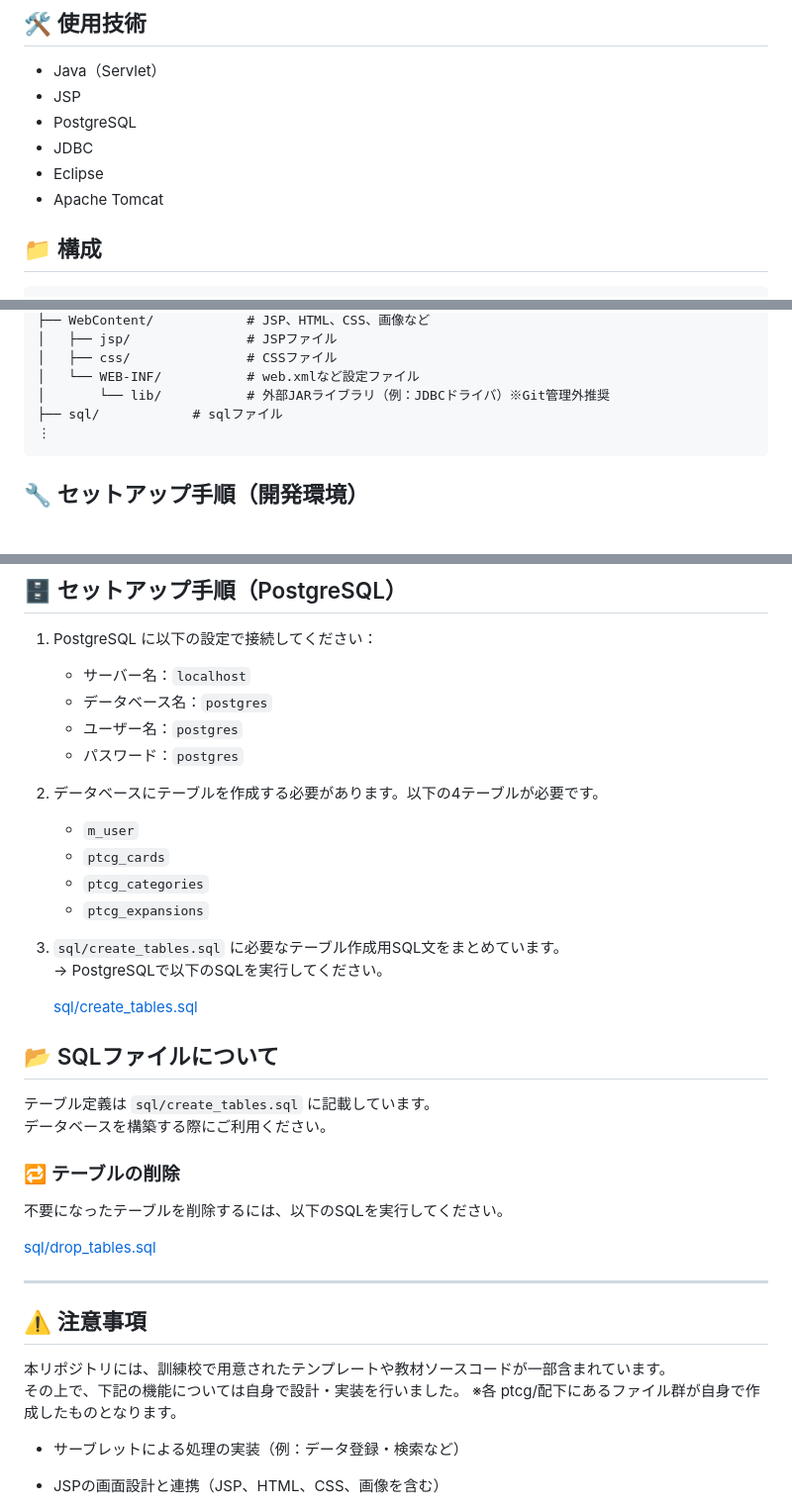
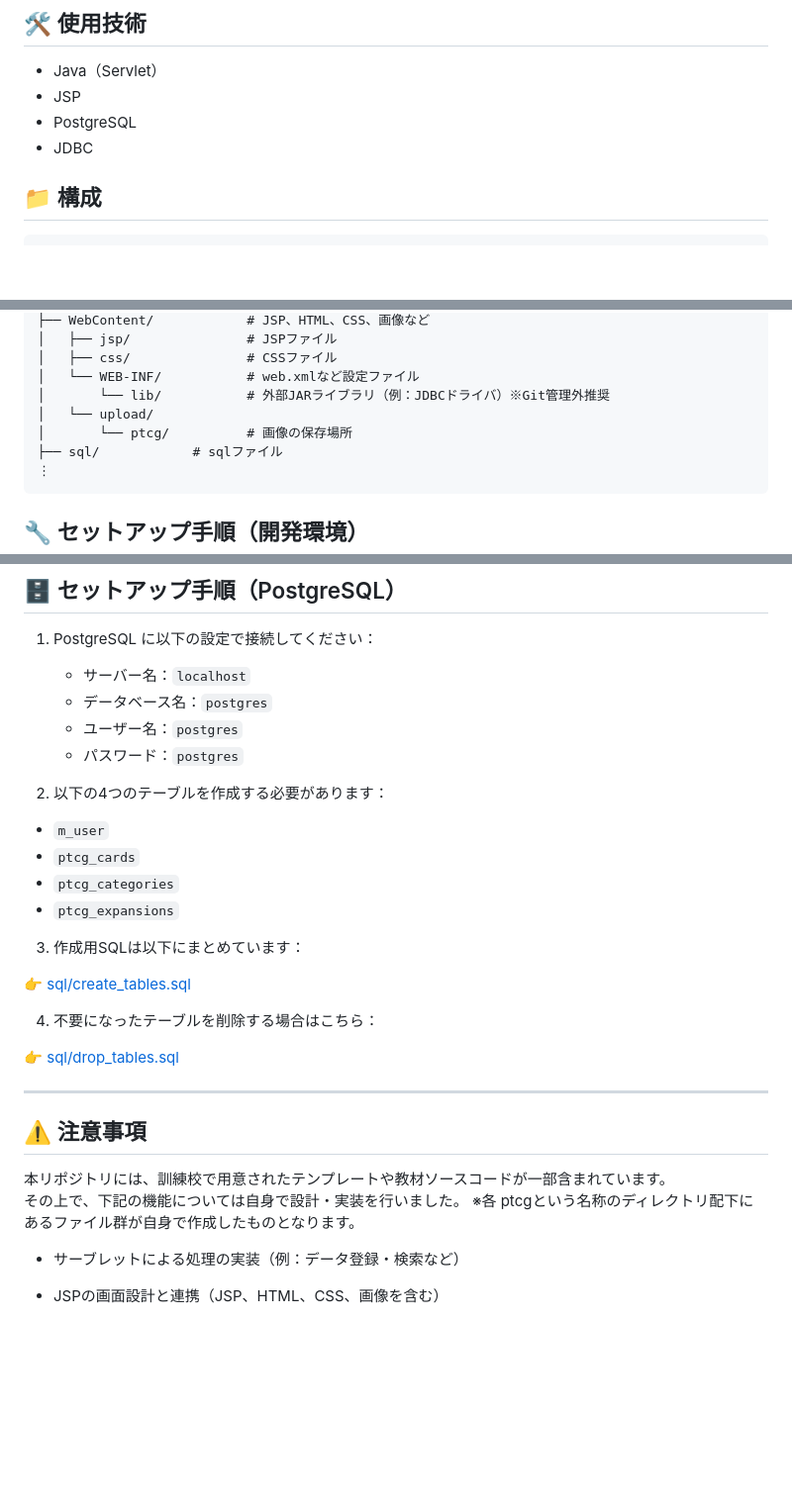
Before and after one commit to tinatamago/202503KunrenRepoJspB, a Markdown page: README.md, 3 parts joined by grey strips. Shown: that part at 99% size. Drawn GitHub-style; blank space fills up the shorter version.

````diff
--- a/README.md
+++ b/README.md
@@ -21,8 +21,6 @@
 - JSP
 - PostgreSQL
 - JDBC
-- Eclipse
-- Apache Tomcat
 
 ## 📁 構成
 
@@ -42,6 +40,8 @@
 │   ├── css/               # CSSファイル
 │   └── WEB-INF/           # web.xmlなど設定ファイル
 │       └── lib/           # 外部JARライブラリ（例：JDBCドライバ）※Git管理外推奨
+│   └── upload/
+│       └── ptcg/          # 画像の保存場所
 ├── sql/            # sqlファイル
 ⋮
 ```
@@ -63,28 +63,20 @@
    - ユーザー名：`postgres`
    - パスワード：`postgres`
 
-2. データベースにテーブルを作成する必要があります。以下の4テーブルが必要です。
+2. 以下の4つのテーブルを作成する必要があります：
 
-   - `m_user`
-   - `ptcg_cards`
-   - `ptcg_categories`
-   - `ptcg_expansions`
+- `m_user`
+- `ptcg_cards`
+- `ptcg_categories`
+- `ptcg_expansions`
 
-3. `sql/create_tables.sql` に必要なテーブル作成用SQL文をまとめています。
-   → PostgreSQLで以下のSQLを実行してください。
+3. 作成用SQLは以下にまとめています：
 
-   [sql/create_tables.sql](./sql/create_tables.sql)
+👉 [sql/create_tables.sql](./sql/create_tables.sql)
 
-## 📂 SQLファイルについて
+4. 不要になったテーブルを削除する場合はこちら：
 
-テーブル定義は `sql/create_tables.sql` に記載しています。
-データベースを構築する際にご利用ください。
-
-### 🔁 テーブルの削除
-
-不要になったテーブルを削除するには、以下のSQLを実行してください。
-
-[sql/drop_tables.sql](./sql/drop_tables.sql)
+👉 [sql/drop_tables.sql](./sql/drop_tables.sql)
 
 ---
 
@@ -92,7 +84,7 @@
 
 本リポジトリには、訓練校で用意されたテンプレートや教材ソースコードが一部含まれています。
 その上で、下記の機能については自身で設計・実装を行いました。
-※各 ptcg/配下にあるファイル群が自身で作成したものとなります。
+※各 ptcgという名称のディレクトリ配下にあるファイル群が自身で作成したものとなります。
 
 - サーブレットによる処理の実装（例：データ登録・検索など）
 - JSPの画面設計と連携（JSP、HTML、CSS、画像を含む）
````
